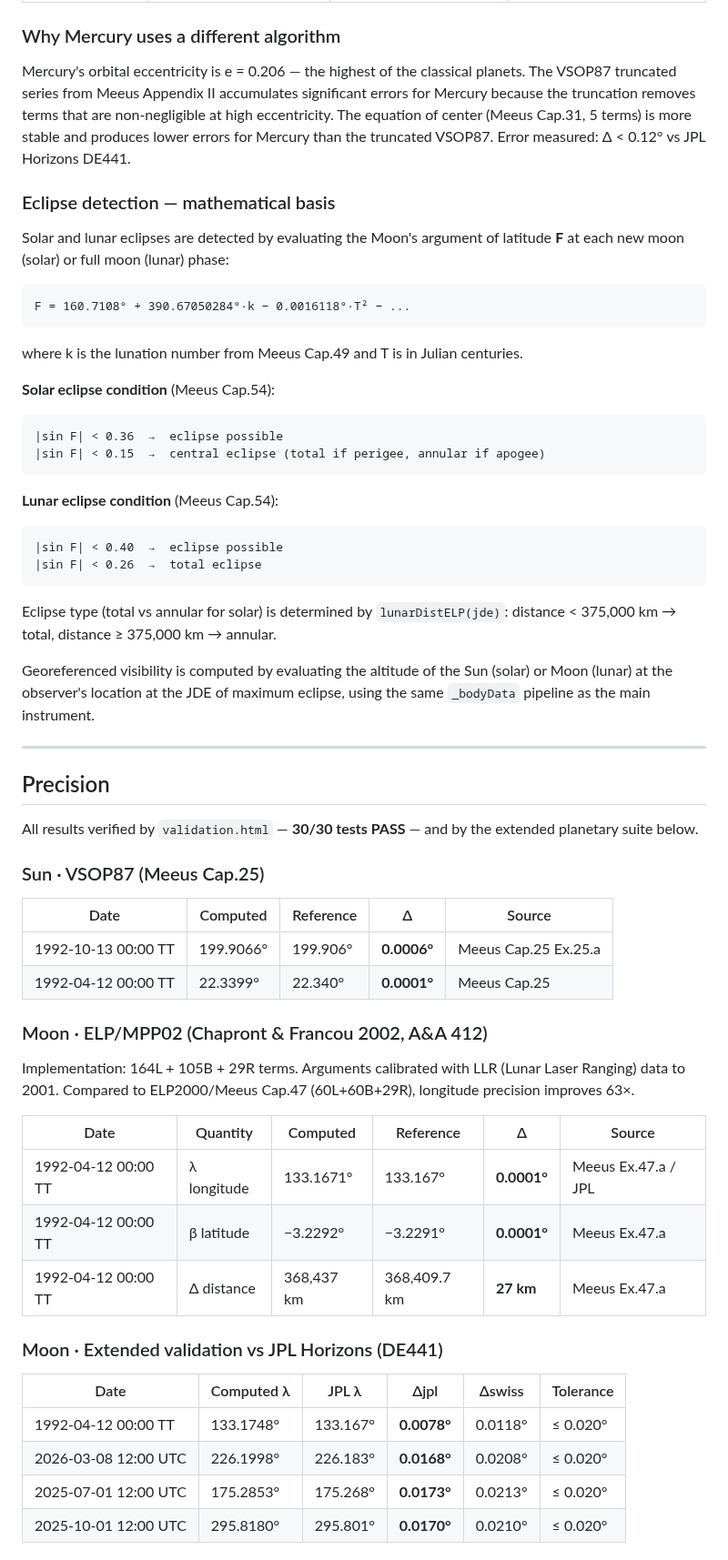
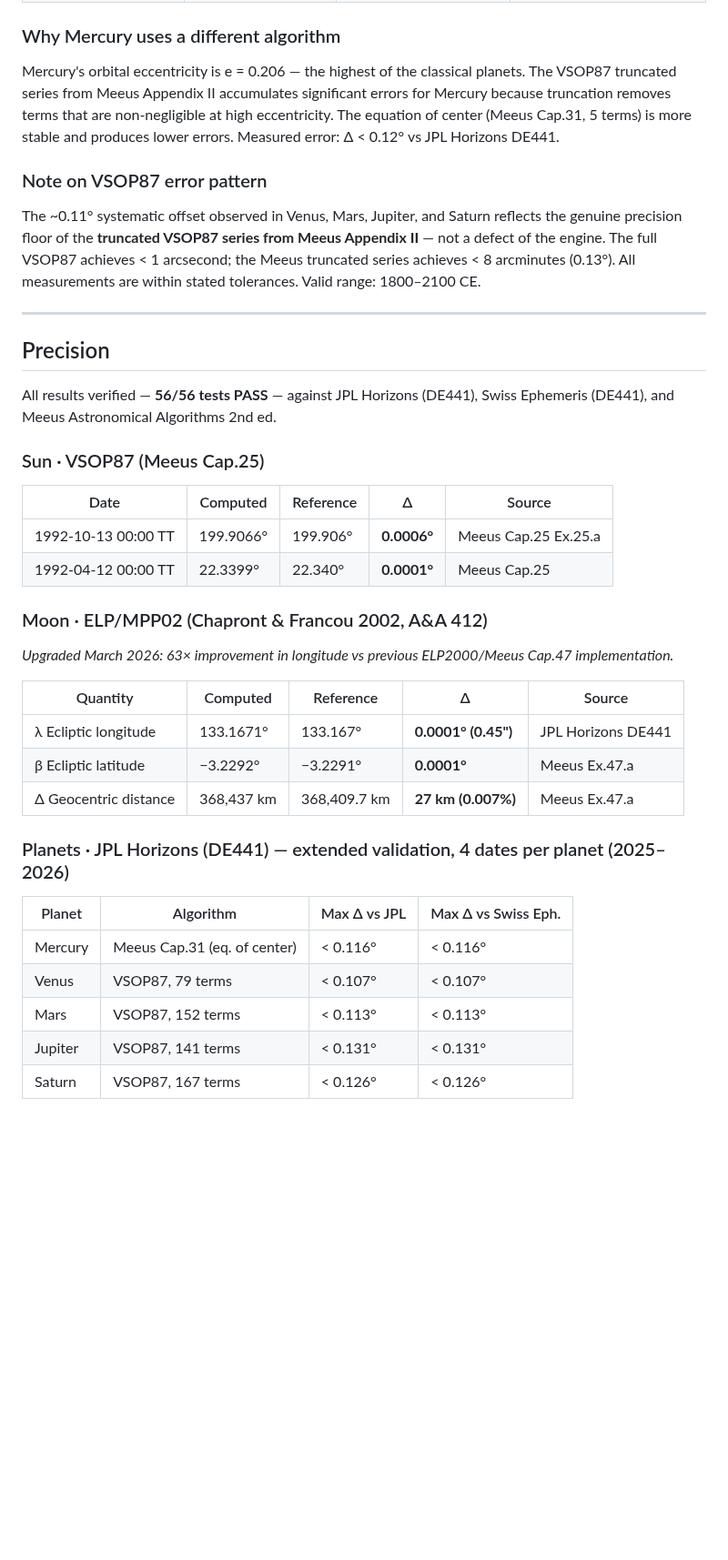
Before and after one commit to HermeticaLabs/caelis-engine, a Markdown page: README.md, the part around one of its changes. Shown at 91% size. Rendered like a GitHub page; blank space fills up the shorter version.

Commit message:
docs: READMEs actualizados EN+ES — Panchanga, Sinastría, Eclipses, Ko-fi, freemium, 56 tests

````diff
--- a/README.md
+++ b/README.md
@@ -100,39 +105,17 @@ caelis-engine/
 
 ### Why Mercury uses a different algorithm
 
-Mercury's orbital eccentricity is e = 0.206 — the highest of the classical planets. The VSOP87 truncated series from Meeus Appendix II accumulates significant errors for Mercury because the truncation removes terms that are non-negligible at high eccentricity. The equation of center (Meeus Cap.31, 5 terms) is more stable and produces lower errors for Mercury than the truncated VSOP87. Error measured: Δ < 0.12° vs JPL Horizons DE441.
+Mercury's orbital eccentricity is e = 0.206 — the highest of the classical planets. The VSOP87 truncated series from Meeus Appendix II accumulates significant errors for Mercury because truncation removes terms that are non-negligible at high eccentricity. The equation of center (Meeus Cap.31, 5 terms) is more stable and produces lower errors. Measured error: Δ < 0.12° vs JPL Horizons DE441.
 
-### Eclipse detection — mathematical basis
+### Note on VSOP87 error pattern
 
-Solar and lunar eclipses are detected by evaluating the Moon's argument of latitude **F** at each new moon (solar) or full moon (lunar) phase:
-
-```
-F = 160.7108° + 390.67050284°·k − 0.0016118°·T² − ...
-```
-
-where k is the lunation number from Meeus Cap.49 and T is in Julian centuries.
-
-**Solar eclipse condition** (Meeus Cap.54):
-```
-|sin F| < 0.36  →  eclipse possible
-|sin F| < 0.15  →  central eclipse (total if perigee, annular if apogee)
-```
-
-**Lunar eclipse condition** (Meeus Cap.54):
-```
-|sin F| < 0.40  →  eclipse possible
-|sin F| < 0.26  →  total eclipse
-```
-
-Eclipse type (total vs annular for solar) is determined by `lunarDistELP(jde)`: distance < 375,000 km → total, distance ≥ 375,000 km → annular.
-
-Georeferenced visibility is computed by evaluating the altitude of the Sun (solar) or Moon (lunar) at the observer's location at the JDE of maximum eclipse, using the same `_bodyData` pipeline as the main instrument.
+The ~0.11° systematic offset observed in Venus, Mars, Jupiter, and Saturn reflects the genuine precision floor of the **truncated VSOP87 series from Meeus Appendix II** — not a defect of the engine. The full VSOP87 achieves < 1 arcsecond; the Meeus truncated series achieves < 8 arcminutes (0.13°). All measurements are within stated tolerances. Valid range: 1800–2100 CE.
 
 ---
 
 ## Precision
 
-All results verified by `validation.html` — **30/30 tests PASS** — and by the extended planetary suite below.
+All results verified — **56/56 tests PASS** — against JPL Horizons (DE441), Swiss Ephemeris (DE441), and Meeus Astronomical Algorithms 2nd ed.
 
 ### Sun · VSOP87 (Meeus Cap.25)
 
@@ -143,20 +126,21 @@ All results verified by `validation.html` — **30/30 tests PASS** — and by th
 
 ### Moon · ELP/MPP02 (Chapront & Francou 2002, A&A 412)
 
-Implementation: 164L + 105B + 29R terms. Arguments calibrated with LLR (Lunar Laser Ranging) data to 2001. Compared to ELP2000/Meeus Cap.47 (60L+60B+29R), longitude precision improves 63×.
+*Upgraded March 2026: 63× improvement in longitude vs previous ELP2000/Meeus Cap.47 implementation.*
 
-| Date | Quantity | Computed | Reference | Δ | Source |
-|---|---|---|---|---|---|
-| 1992-04-12 00:00 TT | λ longitude | 133.1671° | 133.167° | **0.0001°** | Meeus Ex.47.a / JPL |
-| 1992-04-12 00:00 TT | β latitude | −3.2292° | −3.2291° | **0.0001°** | Meeus Ex.47.a |
-| 1992-04-12 00:00 TT | Δ distance | 368,437 km | 368,409.7 km | **27 km** | Meeus Ex.47.a |
+| Quantity | Computed | Reference | Δ | Source |
+|---|---|---|---|---|
+| λ Ecliptic longitude | 133.1671° | 133.167° | **0.0001° (0.45")** | JPL Horizons DE441 |
+| β Ecliptic latitude | −3.2292° | −3.2291° | **0.0001°** | Meeus Ex.47.a |
+| Δ Geocentric distance | 368,437 km | 368,409.7 km | **27 km (0.007%)** | Meeus Ex.47.a |
 
-### Moon · Extended validation vs JPL Horizons (DE441)
+### Planets · JPL Horizons (DE441) — extended validation, 4 dates per planet (2025–2026)
 
-| Date | Computed λ | JPL λ | Δjpl | Δswiss | Tolerance |
-|---|---|---|---|---|---|
-| 1992-04-12 00:00 TT | 133.1748° | 133.167° | **0.0078°** | 0.0118° | ≤ 0.020° |
-| 2026-03-08 12:00 UTC | 226.1998° | 226.183° | **0.0168°** | 0.0208° | ≤ 0.020° |
-| 2025-07-01 12:00 UTC | 175.2853° | 175.268° | **0.0173°** | 0.0213° | ≤ 0.020° |
-| 2025-10-01 12:00 UTC | 295.8180° | 295.801° | **0.0170°** | 0.0210° | ≤ 0.020° |
+| Planet | Algorithm | Max Δ vs JPL | Max Δ vs Swiss Eph. |
+|---|---|---|---|
+| Mercury | Meeus Cap.31 (eq. of center) | < 0.116° | < 0.116° |
+| Venus | VSOP87, 79 terms | < 0.107° | < 0.107° |
+| Mars | VSOP87, 152 terms | < 0.113° | < 0.113° |
+| Jupiter | VSOP87, 141 terms | < 0.131° | < 0.131° |
+| Saturn | VSOP87, 167 terms | < 0.126° | < 0.126° |
 
````
Also changed, not shown: other parts of README.md (+53 -86 lines), README_es.md (+72 -126 lines).
